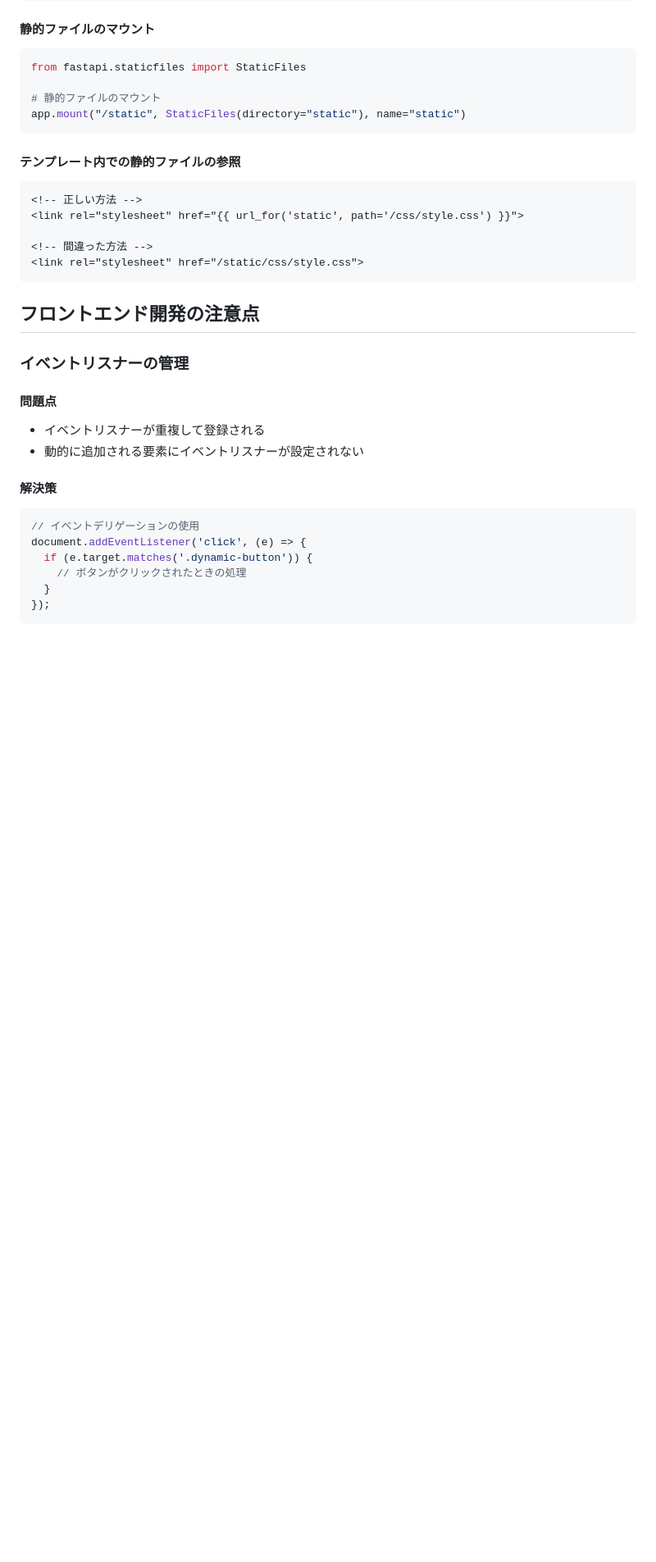
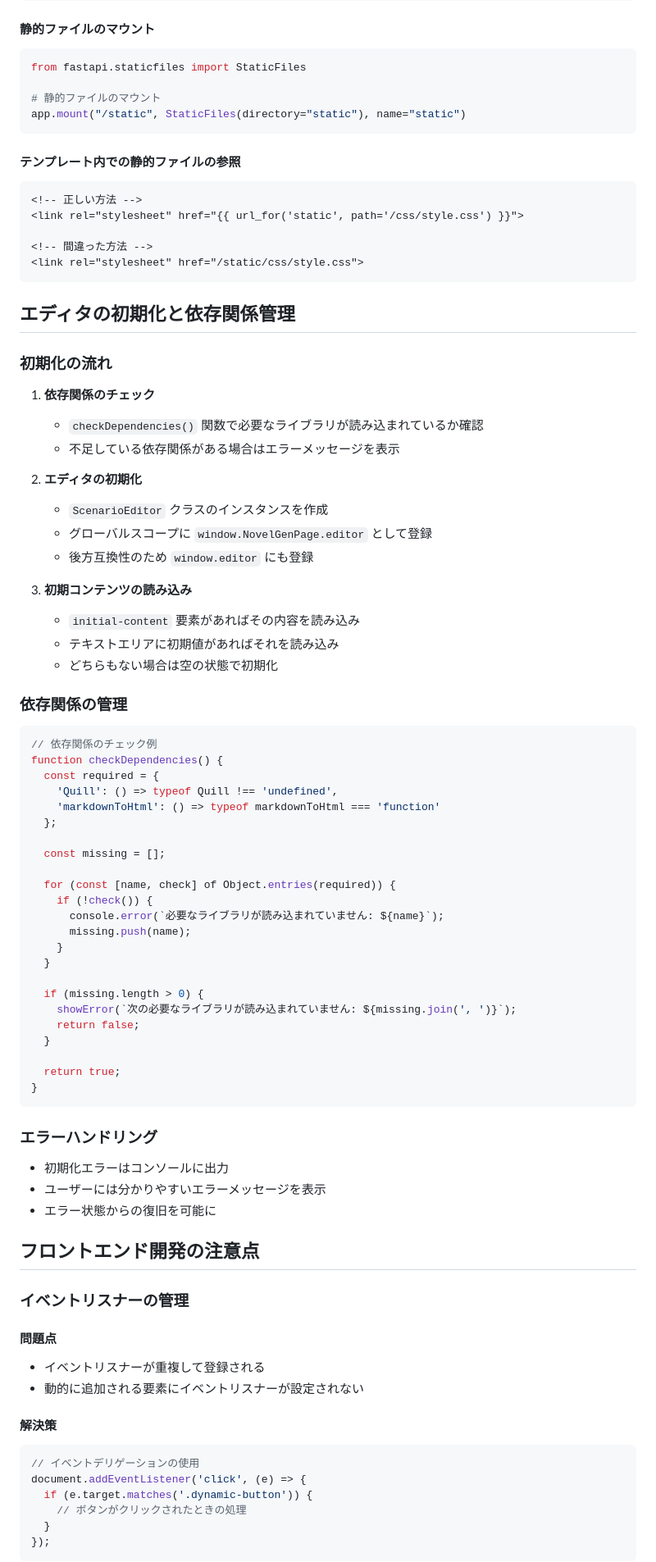
Before and after one commit to YuShimoji/NovelGenPage, a Markdown page: docs/DEVELOPMENT_GUIDE.md, the part around the change. Shown: that part at 82% size. Rendered like a GitHub page; blank space fills up the shorter version.

Commit message:
ドキュメントを更新: エディタの初期化と依存関係管理、テストケースを追加

````diff
--- a/docs/DEVELOPMENT_GUIDE.md
+++ b/docs/DEVELOPMENT_GUIDE.md
@@ -41,6 +41,58 @@ app.mount("/static", StaticFiles(directory="static"), name="static")
 <!-- 間違った方法 -->
 <link rel="stylesheet" href="/static/css/style.css">
 ```
+
+## エディタの初期化と依存関係管理
+
+### 初期化の流れ
+
+1. **依存関係のチェック**
+   - `checkDependencies()` 関数で必要なライブラリが読み込まれているか確認
+   - 不足している依存関係がある場合はエラーメッセージを表示
+
+2. **エディタの初期化**
+   - `ScenarioEditor` クラスのインスタンスを作成
+   - グローバルスコープに `window.NovelGenPage.editor` として登録
+   - 後方互換性のため `window.editor` にも登録
+
+3. **初期コンテンツの読み込み**
+   - `initial-content` 要素があればその内容を読み込み
+   - テキストエリアに初期値があればそれを読み込み
+   - どちらもない場合は空の状態で初期化
+
+### 依存関係の管理
+
+```javascript
+// 依存関係のチェック例
+function checkDependencies() {
+  const required = {
+    'Quill': () => typeof Quill !== 'undefined',
+    'markdownToHtml': () => typeof markdownToHtml === 'function'
+  };
+
+  const missing = [];
+
+  for (const [name, check] of Object.entries(required)) {
+    if (!check()) {
+      console.error(`必要なライブラリが読み込まれていません: ${name}`);
+      missing.push(name);
+    }
+  }
+
+  if (missing.length > 0) {
+    showError(`次の必要なライブラリが読み込まれていません: ${missing.join(', ')}`);
+    return false;
+  }
+
+  return true;
+}
+```
+
+### エラーハンドリング
+
+- 初期化エラーはコンソールに出力
+- ユーザーには分かりやすいエラーメッセージを表示
+- エラー状態からの復旧を可能に
 
 ## フロントエンド開発の注意点
 
````
Also changed, not shown: docs/TESTING_GUIDE.md (+55 -1 lines).
